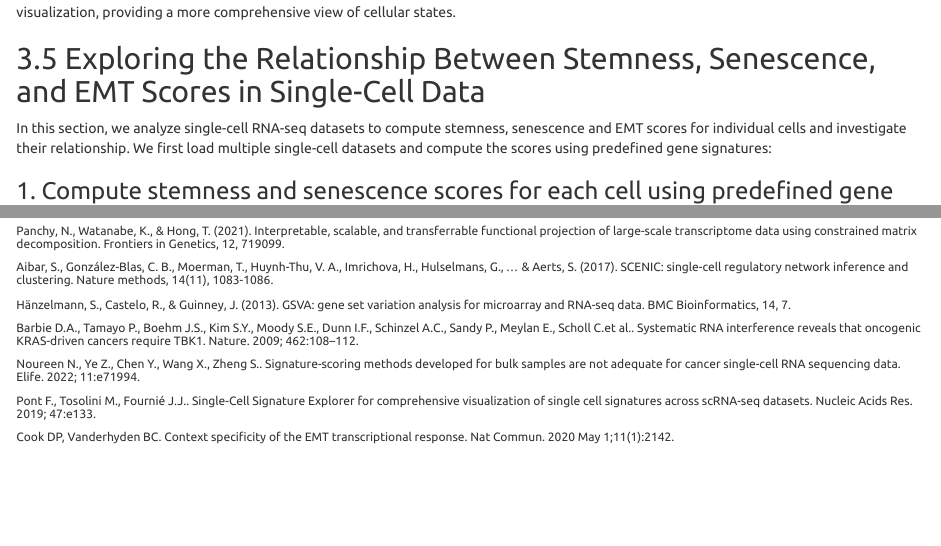
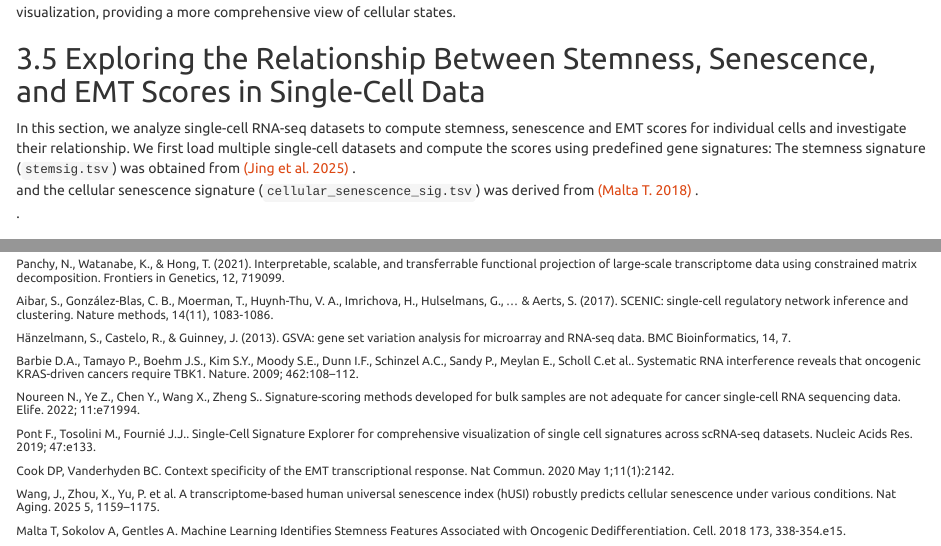
Before and after one commit to wenmm/EMTscore, an R Markdown document (vignettes/EMTscore.Rmd): the page in a window 1100 px wide, from 14600 px down, and a second part further down, joined at a grey line. Rendered offline with R 4.5, knitr and Pandoc, with nearby package versions; code that draws random numbers runs with fixed seeds of ours; some code elsewhere in the file could not run offline.

Commit message:
Add files via upload

````diff
--- a/vignettes/EMTscore.Rmd
+++ b/vignettes/EMTscore.Rmd
@@ -533,6 +533,7 @@ These scores can be used alongside EMT scores for downstream analyses, such as c
 
 ## 3.5 Exploring the Relationship Between Stemness, Senescence, and EMT Scores in Single-Cell Data
 In this section, we analyze single-cell RNA-seq datasets to compute stemness, senescence and EMT scores for individual cells and investigate their relationship. We first load multiple single-cell datasets and compute the scores using predefined gene signatures:
+The stemness signature (`stemsig.tsv`) was obtained from <a href='#ref_9'> (Jing et al. 2025) </a>.<br> and the cellular senescence signature (`cellular_senescence_sig.tsv`) was derived from <a href='#ref_10'> (Malta T. 2018) </a>.<br>.
 
 ### 1. Compute stemness and senescence scores for each cell using predefined gene signatures:
 ```{r}
@@ -774,3 +775,7 @@ Epithelial–mesenchymal transition spectrum quantification and its efficacy in
 <h6 id='ref8'> Pont F., Tosolini M., Fournié J.J.. Single-Cell Signature Explorer for comprehensive visualization of single cell signatures across scRNA-seq datasets. Nucleic Acids Res. 2019; 47:e133. </h6>
 
 <h6 id="refCook2020"> Cook DP, Vanderhyden BC. Context specificity of the EMT transcriptional response. Nat Commun. 2020 May 1;11(1):2142. </h6>
+
+<h6 id="ref9"> Wang, J., Zhou, X., Yu, P. et al. A transcriptome-based human universal senescence index (hUSI) robustly predicts cellular senescence under various conditions. Nat Aging. 2025 5, 1159–1175. </h6>
+
+<h6 id="ref10"> Malta T, Sokolov A, Gentles A. Machine Learning Identifies Stemness Features Associated with Oncogenic Dedifferentiation. Cell. 2018 173, 338-354.e15. </h6>
````
